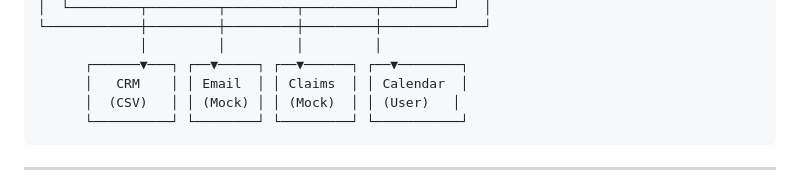
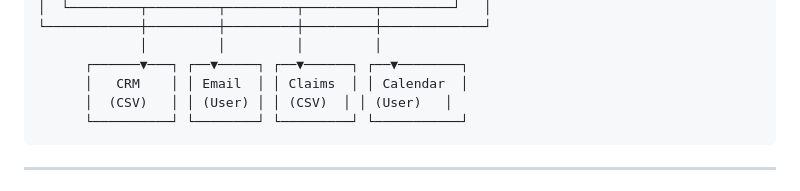
Before and after one commit to VedantMoghe16/BrokerAI, a Markdown page: Readme.md, the part around the change. Rendered like a GitHub page.

Commit message:
Update Readme.md to reflect changes in data sources

````diff
--- a/Readme.md
+++ b/Readme.md
@@ -122,7 +122,7 @@ Broker Copilot introduces a **stateless orchestration layer** that:
              │         │         │         │
       ┌──────▼───┐ ┌──▼─────┐ ┌──▼──────┐ ┌──▼────────┐
       │   CRM    │ │ Email  │ │ Claims  │ │ Calendar  │
-      │  (CSV)   │ │ (Mock) │ │ (Mock)  │ │ (User)   │
+      │  (CSV)   │ │ (User) │ │ (CSV)  │ │ (User)   │
       └──────────┘ └────────┘ └─────────┘ └───────────┘
 ```
 
````
